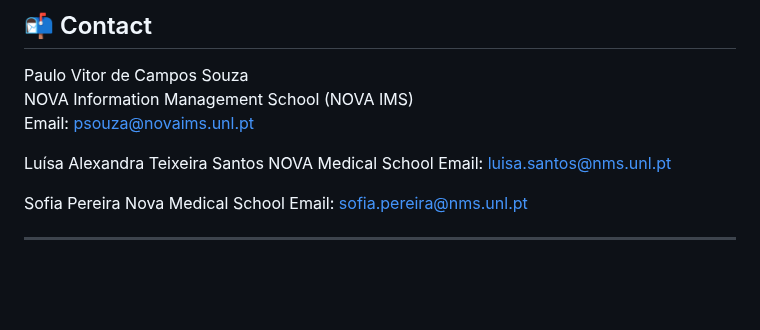
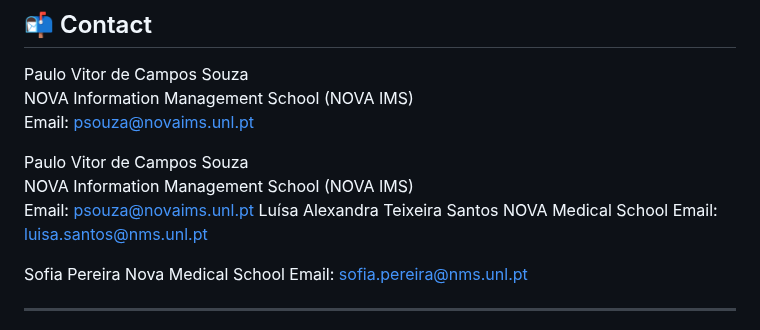
Before and after one commit to pdecampossouza/peritoneal-dialysis-mesothelial-clustering, a Markdown page: README.md, the part around the change. Rendered like a GitHub page; blank space fills up the shorter version.

Commit message:
Duplicate contact information for Paulo Vitor

```diff
--- a/README.md
+++ b/README.md
@@ -196,6 +196,9 @@ Paulo Vitor de Campos Souza
 NOVA Information Management School (NOVA IMS)
 Email: psouza@novaims.unl.pt
 
+Paulo Vitor de Campos Souza
+NOVA Information Management School (NOVA IMS)
+Email: psouza@novaims.unl.pt
 Luísa Alexandra Teixeira Santos
 NOVA Medical School
 Email: luisa.santos@nms.unl.pt
```
